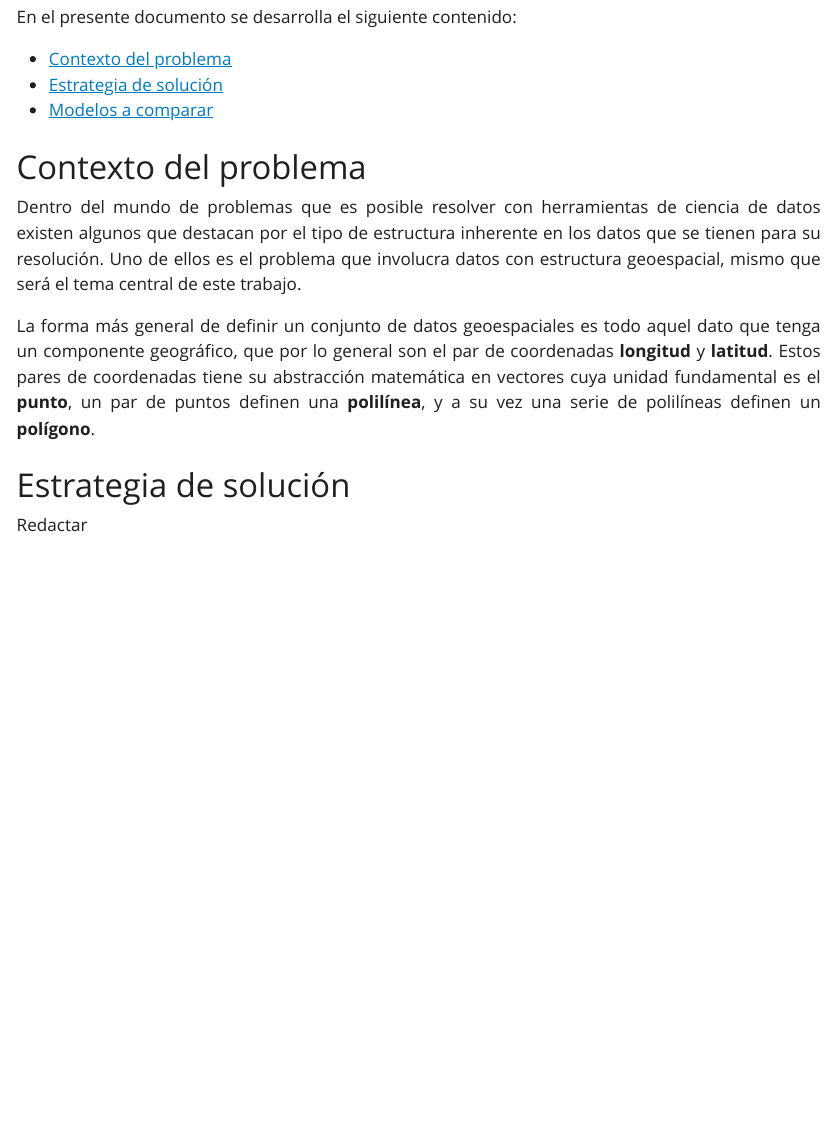
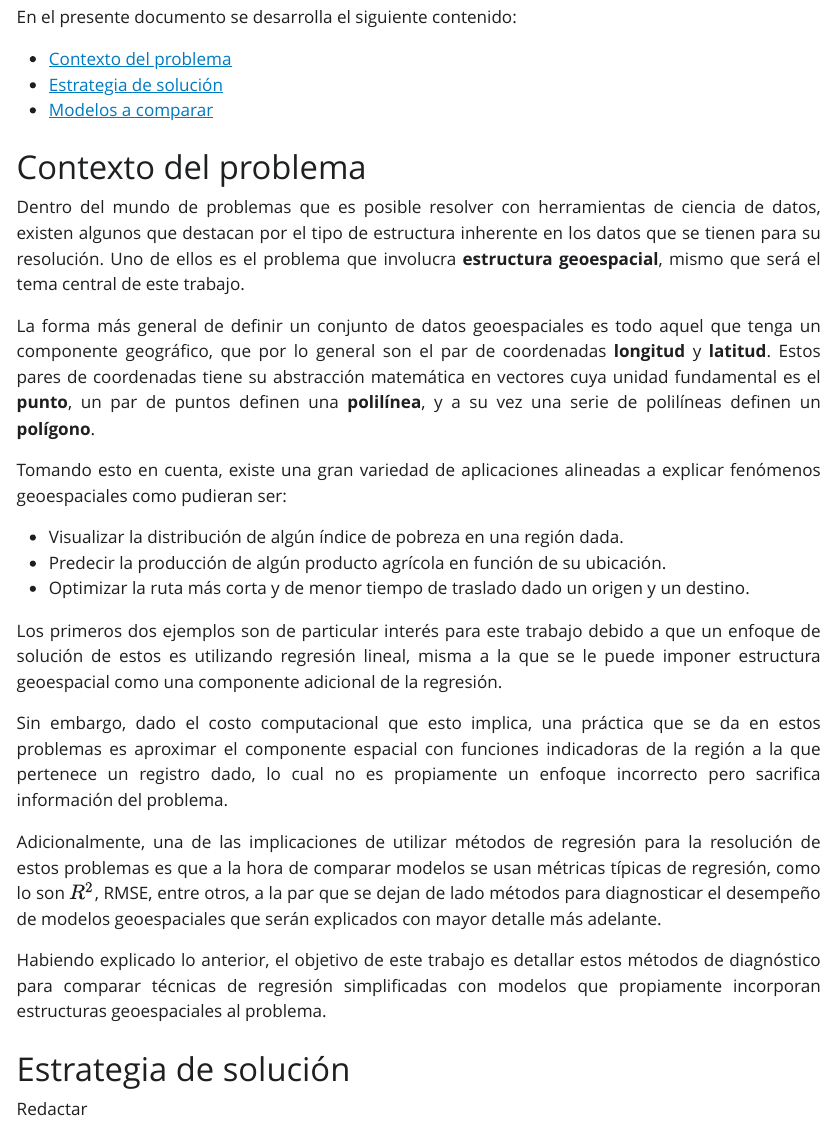
Before and after one commit to CAMM961001/estancia, a Quarto document (reports/definicion_scope.qmd): the page in a window 1100 px wide, from 170 px down. The pictures show the output file reports/definicion_scope.html that the author committed with the source, opened offline; Quarto's library style sheets are replaced by a plain one without menus.

Commit message:
Redacción de contexto

```diff
--- a/reports/definicion_scope.qmd
+++ b/reports/definicion_scope.qmd
@@ -20,19 +20,45 @@ En el presente documento se desarrolla el siguiente contenido:
 
 <div style="text-align: justify">
 Dentro del mundo de problemas que es posible resolver con herramientas de
-ciencia de datos existen algunos que destacan por el tipo de estructura
+ciencia de datos, existen algunos que destacan por el tipo de estructura
 inherente en los datos que se tienen para su resolución. Uno de ellos es el
-problema que involucra datos con estructura geoespacial, mismo que será el
-tema central de este trabajo.
-</div>
+problema que involucra **estructura geoespacial**, mismo que será el tema
+central de este trabajo.
 
-<div style="text-align: justify">
 La forma más general de definir un conjunto de datos geoespaciales es todo
-aquel dato que tenga un componente geográfico, que por lo general son el par de
+aquel que tenga un componente geográfico, que por lo general son el par de
 coordenadas **longitud** y **latitud**. Estos pares de coordenadas tiene su
 abstracción matemática en vectores cuya unidad fundamental es el **punto**, un par
 de puntos definen una **polilínea**, y a su vez una serie de polilíneas definen
 un **polígono**.
+
+Tomando esto en cuenta, existe una gran variedad de aplicaciones alineadas a
+explicar fenómenos geoespaciales como pudieran ser:
+
+* Visualizar la distribución de algún índice de pobreza en una región dada.
+* Predecir la producción de algún producto agrícola en función de su ubicación.
+* Optimizar la ruta más corta y de menor tiempo de traslado dado un origen y un
+destino.
+
+Los primeros dos ejemplos son de particular interés para este trabajo debido
+a que un enfoque de solución de estos es utilizando regresión lineal, misma a
+la que se le puede imponer estructura geoespacial como una componente adicional
+de la regresión.
+
+Sin embargo, dado el costo computacional que esto implica, una práctica que se
+da en estos problemas es aproximar el componente espacial con funciones
+indicadoras de la región a la que pertenece un registro dado, lo cual no es
+propiamente un enfoque incorrecto pero sacrifica información del problema.
+
+Adicionalmente, una de las implicaciones de utilizar métodos de regresión para
+la resolución de estos problemas es que a la hora de comparar modelos se usan
+métricas típicas de regresión, como lo son $R^2$, RMSE, entre otros, a la par
+que se dejan de lado métodos para diagnosticar el desempeño de modelos
+geoespaciales que serán explicados con mayor detalle más adelante.
+
+Habiendo explicado lo anterior, el objetivo de este trabajo es detallar estos
+métodos de diagnóstico para comparar técnicas de regresión simplificadas con
+modelos que propiamente incorporan estructuras geoespaciales al problema.
 </div>
 
 # Estrategia de solución
```
Also changed, not shown: reports/definicion_scope.html.
